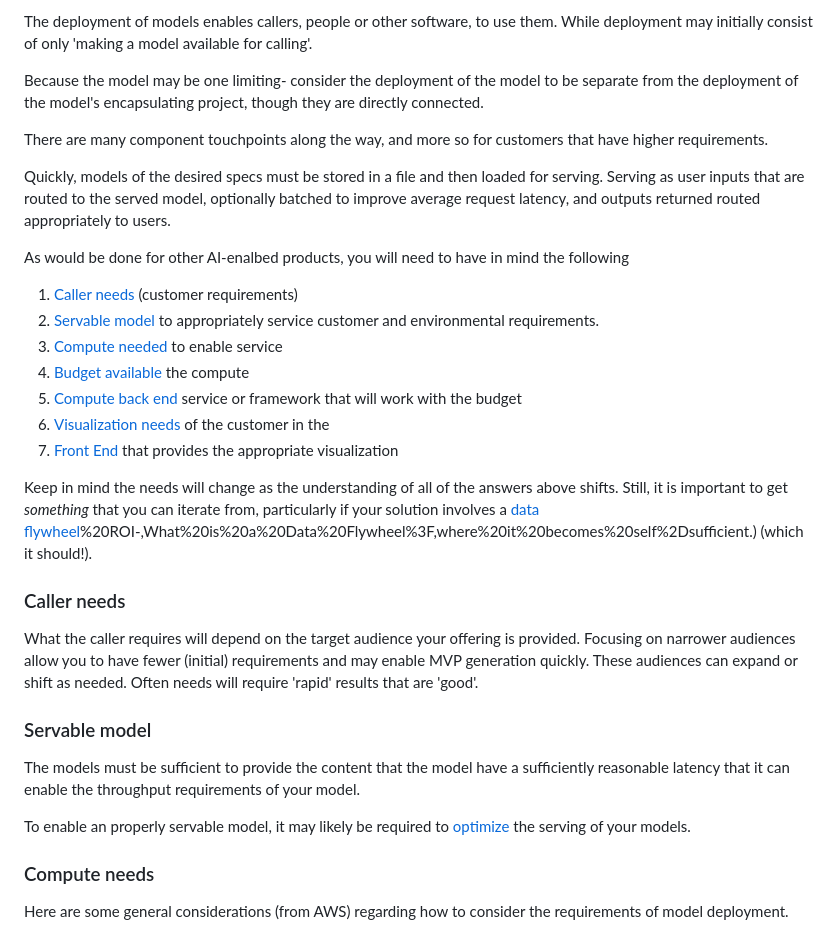
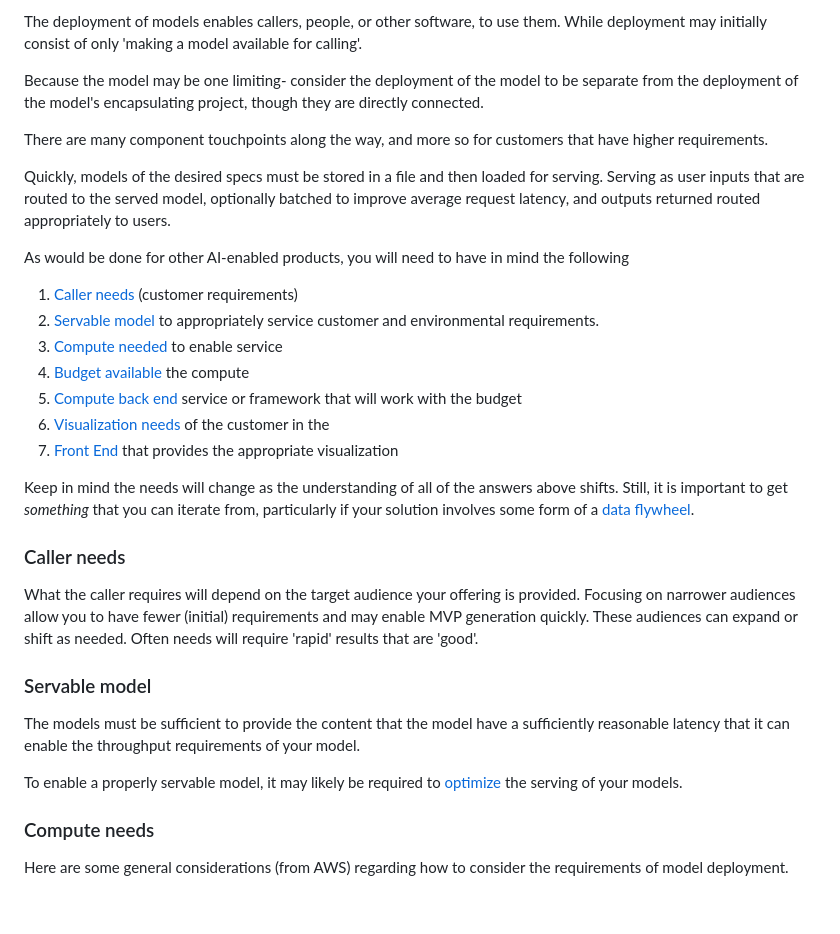
Before and after one commit to ianderrington/genai, a Markdown page: docs/Engineering/model_deployment.md, the part around the change. Drawn GitHub-style; blank space fills up the shorter version.

```diff
--- a/docs/Engineering/model_deployment.md
+++ b/docs/Engineering/model_deployment.md
@@ -1,4 +1,4 @@
-The deployment of models enables callers, people or other software, to use them. While deployment may initially consist of only 'making a model available for calling'.
+The deployment of models enables callers, people, or other software, to use them. While deployment may initially consist of only 'making a model available for calling'.
 
 Because the model may be one limiting- consider the deployment of the model to be separate from the deployment of the model's encapsulating project, though they are directly connected.
 
@@ -6,7 +6,7 @@ There are many component touchpoints along the way, and more so for customers th
 
 Quickly, models of the desired specs must be stored in a file and then loaded for serving. Serving as user inputs that are routed to the served model, optionally batched to improve average request latency, and outputs returned routed appropriately to users.
 
-As would be done for other AI-enalbed products, you will need to have in mind the following
+As would be done for other AI-enabled products, you will need to have in mind the following
 
 1. [Caller needs](#caller-needs) (customer requirements)
 2. [Servable model](#servable-model) to appropriately service customer and environmental requirements.
@@ -16,7 +16,7 @@ As would be done for other AI-enalbed products, you will need to have in mind th
 6. [Visualization needs](#visualization-needs) of the customer in the
 7. [Front End](#front-ends) that provides the appropriate visualization
 
-Keep in mind the needs will change as the understanding of all of the answers above shifts. Still, it is important to get _something_ that you can iterate from, particularly if your solution involves a [data flywheel](https://brightdata.com/blog/brightdata-in-practice/using-data-flywheel-to-scale-your-business#:~:text=on%20Investment)%20ROI-,What%20is%20a%20Data%20Flywheel%3F,where%20it%20becomes%20self%2Dsufficient.) (which it should!).
+Keep in mind the needs will change as the understanding of all of the answers above shifts. Still, it is important to get _something_ that you can iterate from, particularly if your solution involves some form of a [data flywheel](https://brightdata.com/blog/brightdata-in-practice/using-data-flywheel-to-scale-your-business).
 
 ###  Caller needs
 
@@ -26,7 +26,7 @@ What the caller requires will depend on the target audience your offering is pro
 
 The models must be sufficient to provide the content that the model have a sufficiently reasonable latency that it can enable the throughput requirements of your model.
 
-To enable an properly servable model, it may likely be required to [optimize](./model_serving_optimization.md) the serving of your models.
+To enable a properly servable model, it may likely be required to [optimize](./model_serving_optimization.md) the serving of your models.
 
 ### Compute needs
 
```
